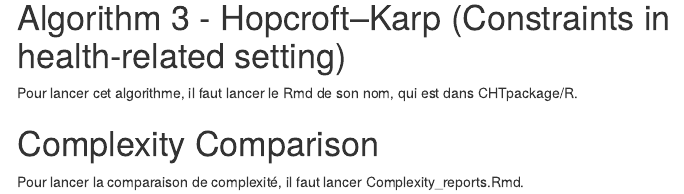
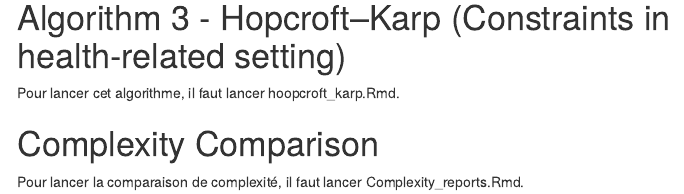
Before and after one commit to ThomasHucorne/MatchmakingProject, an R Markdown document (Compilation_projet.Rmd): the page in a window 1100 px wide, from 1290 px down. Rendered offline with R 4.5, knitr and Pandoc, with nearby package versions; some code elsewhere in the file could not run offline; menus at the side of the page are left out.

Commit message:
Last changes on compilation Rmd

````diff
--- a/Compilation_projet.Rmd
+++ b/Compilation_projet.Rmd
@@ -62,7 +62,7 @@ result_bucket
 ```
 
 # Algorithm 3 - Hopcroft–Karp (Constraints in health-related setting)
-Pour lancer cet algorithme, il faut lancer le Rmd de son nom, qui est dans CHTpackage/R.
+Pour lancer cet algorithme, il faut lancer hoopcroft_karp.Rmd.
 
 # Complexity Comparison
 Pour lancer la comparaison de complexité, il faut lancer Complexity_reports.Rmd.
````
Also changed, not shown: Compilation_projet.html.
